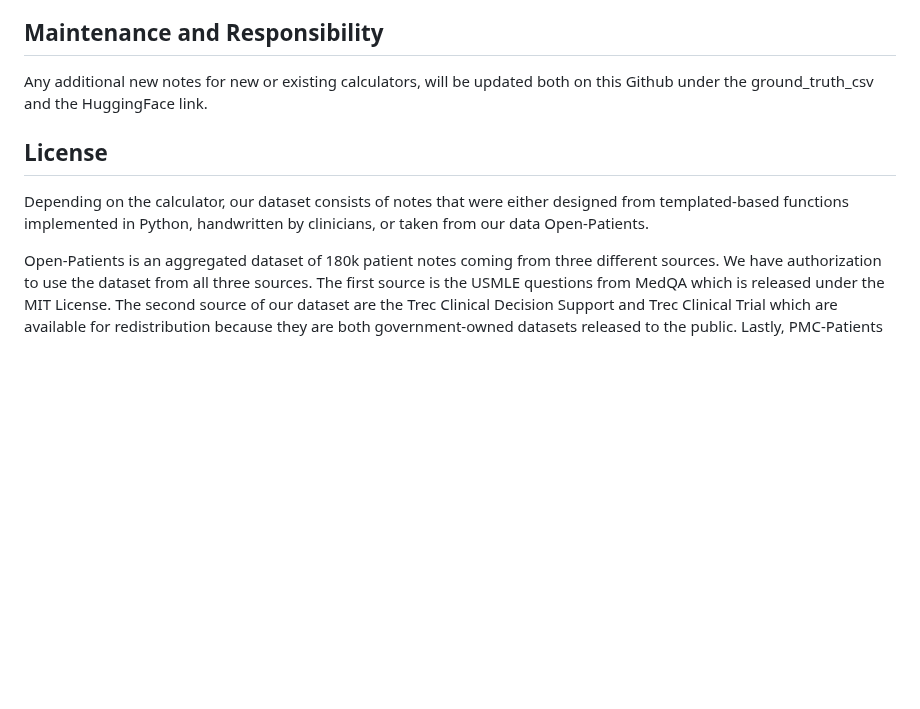
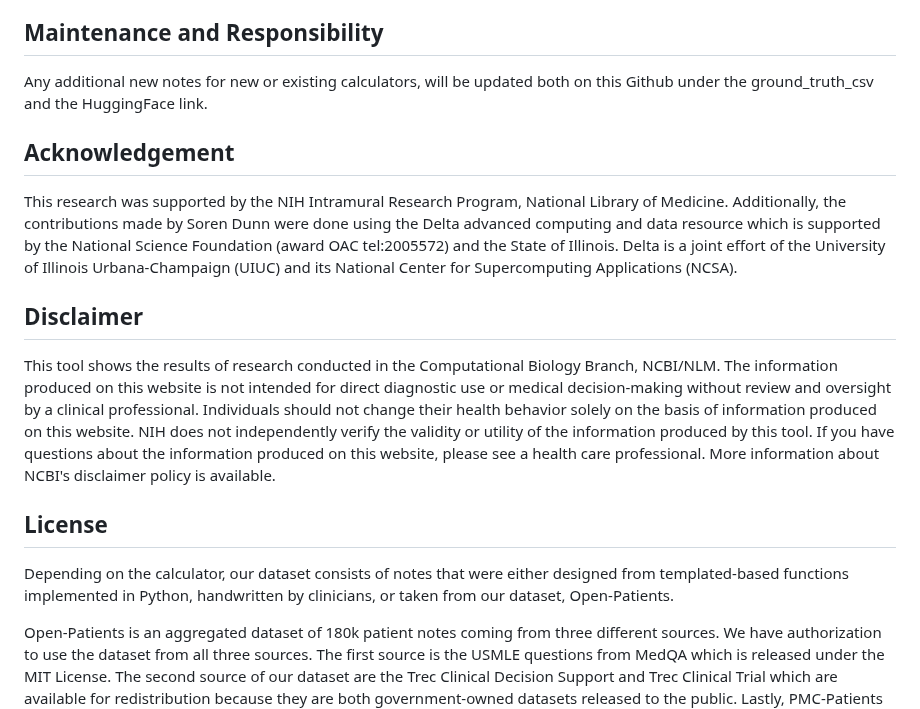
Before and after one commit to nikhilk7153/MedCalc-Bench-Verified, a Markdown page: README.md, the part around the change. Drawn GitHub-style; blank space fills up the shorter version.

```diff
--- a/README.md
+++ b/README.md
@@ -98,9 +98,17 @@ medical calculations. Surprisingly, the evaluation results on our MedCalc-Bench
 
 Any additional new notes for new or existing calculators, will be updated both on this Github under the ground_truth_csv and the HuggingFace link.
 
+## Acknowledgement
+
+This research was supported by the NIH Intramural Research Program, National Library of Medicine. Additionally, the contributions made by Soren Dunn were done using the Delta advanced computing and data resource which is supported by the National Science Foundation (award OAC tel:2005572) and the State of Illinois. Delta is a joint effort of the University of Illinois Urbana-Champaign (UIUC) and its National Center for Supercomputing Applications (NCSA).
+
+## Disclaimer
+
+This tool shows the results of research conducted in the Computational Biology Branch, NCBI/NLM. The information produced on this website is not intended for direct diagnostic use or medical decision-making without review and oversight by a clinical professional. Individuals should not change their health behavior solely on the basis of information produced on this website. NIH does not independently verify the validity or utility of the information produced by this tool. If you have questions about the information produced on this website, please see a health care professional. More information about NCBI's disclaimer policy is available.
+
 ## License
 
-Depending on the calculator, our dataset consists of notes that were either designed from templated-based functions implemented in Python, handwritten by clinicians, or taken from our data Open-Patients.
+Depending on the calculator, our dataset consists of notes that were either designed from templated-based functions implemented in Python, handwritten by clinicians, or taken from our dataset, Open-Patients.
 
 Open-Patients is an aggregated dataset of 180k patient notes coming from three different sources. We have authorization to use the dataset from all three sources. The first source is the USMLE questions from MedQA which is released under the MIT License.
 The second source of our dataset are the Trec Clinical Decision Support and Trec Clinical Trial which are available for redistribution because they are both government-owned datasets released to the public. Lastly, PMC-Patients is released under the CC-BY-SA 4.0 license and so we have permission to incorporate PMC-Patients inside Open-Patients and MedCalc-Bench, but the dataset must be released under the same lisense. Hence, our source of notes, Open-Patients, and the dataset curated from it, MedCalc-Bench, are both released under the CC-BY-SA 4.0 license.
```
